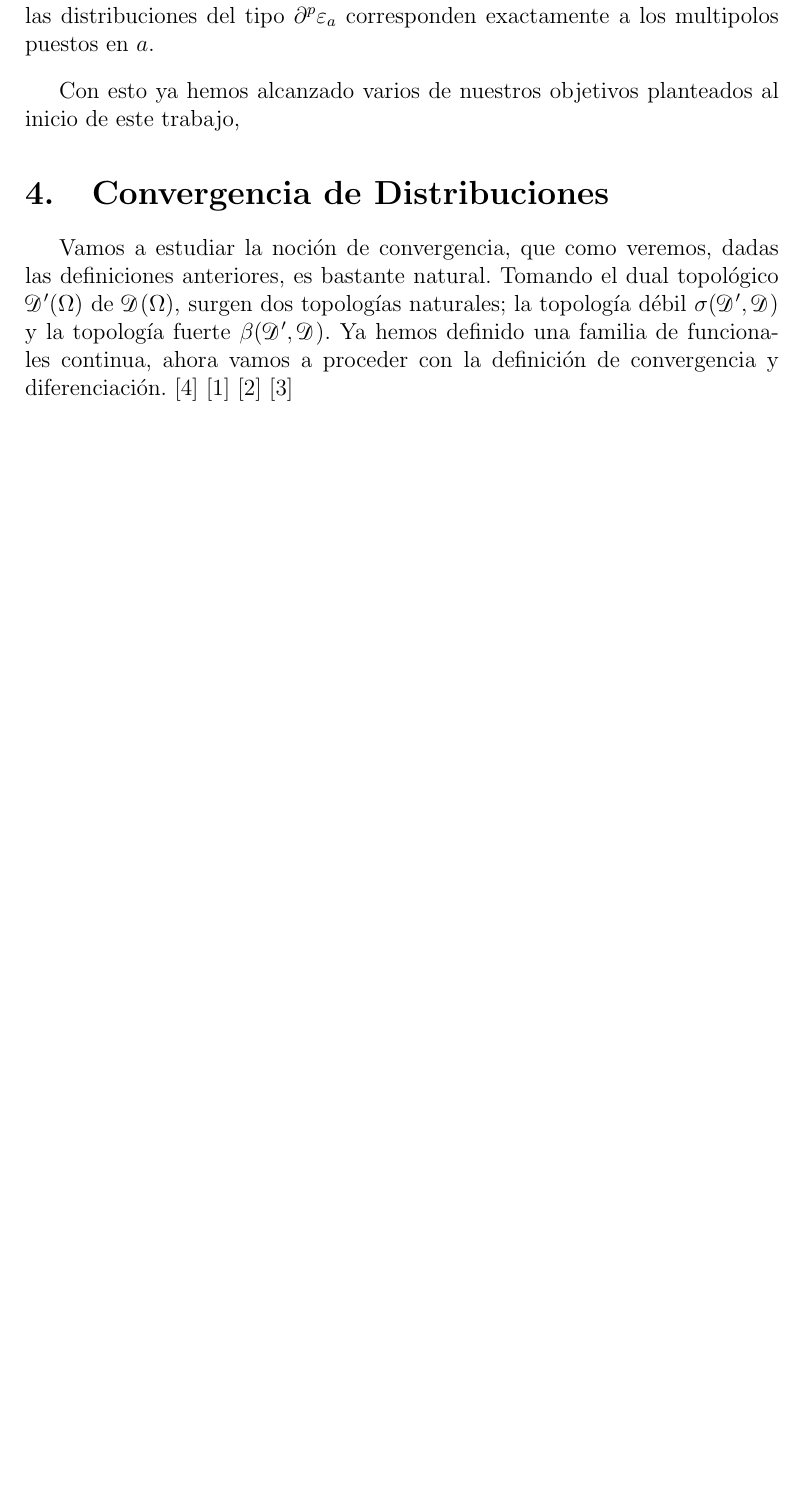
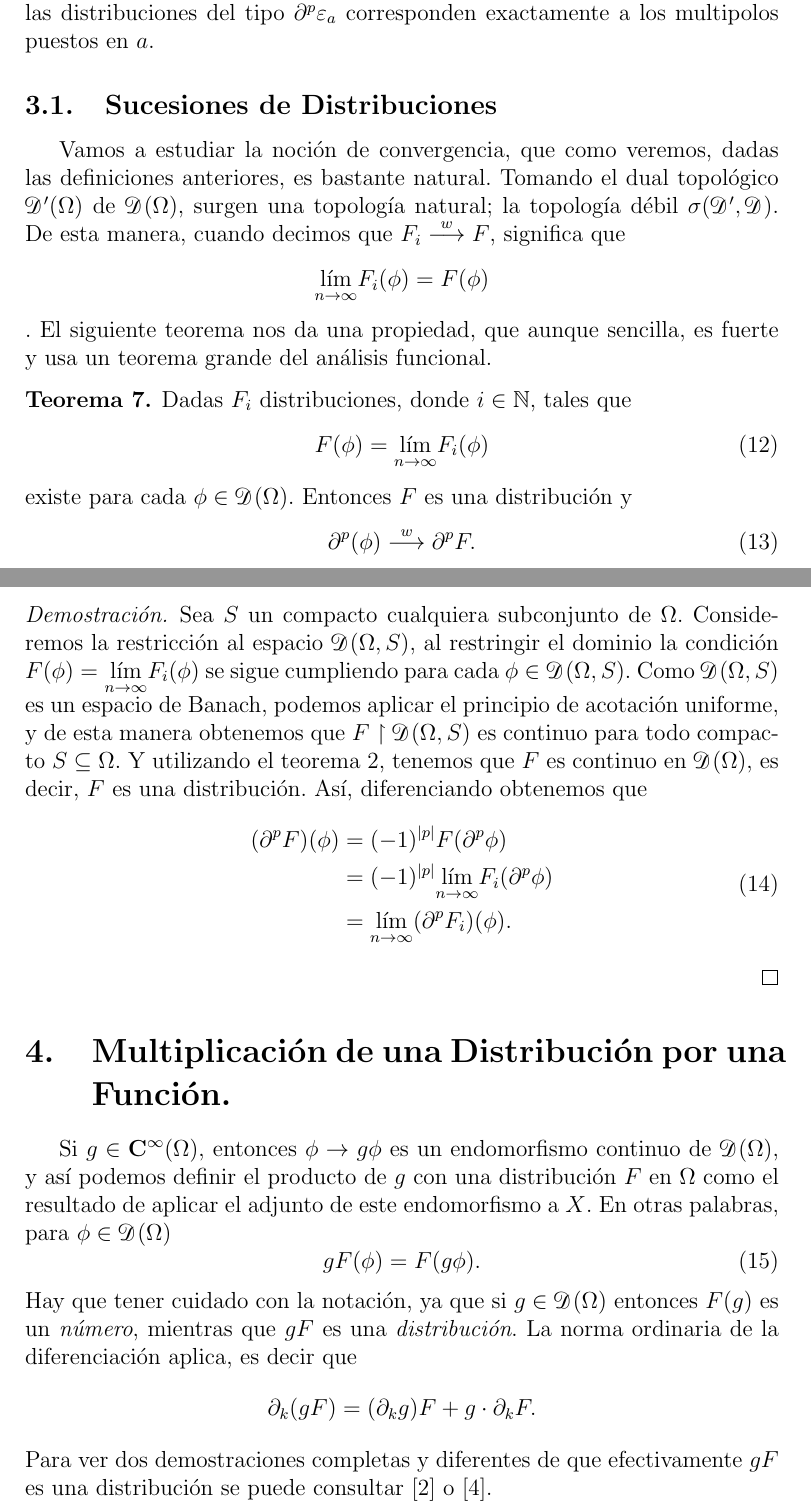
Before and after one commit to Cristrian/distribuciones-funcional, a LaTeX paper (main.tex): part of page 6 of 6 before the commit and two parts of pages 6 and 7 of 8 after it, the two joined at a grey line, cut so that both start at the same text, the shorter picture padded with empty space. Compiled offline with pdfLaTeX.

Commit message:
final version

```diff
--- a/main.tex
+++ b/main.tex
@@ -250,19 +259,63 @@ Veamos el siguiente ejemplo de una distribución que no es una función.
 	del tipo $ \partial^{p}\varepsilon_a  $ corresponden exactamente a los
 	multipolos puestos en $ a $.
 \end{example}
-Con esto ya hemos alcanzado varios de nuestros objetivos planteados al inicio de este trabajo,
 
-\section{Convergencia de Distribuciones}
+
+
+\subsection{Sucesiones de Distribuciones}
 Vamos a estudiar la noción de convergencia, que como veremos, dadas las definiciones
 anteriores, es bastante natural. Tomando el dual topológico $ \mathscr{D}'(\Omega) $
-de $ \mathscr{D}(\Omega) $, surgen dos topologías naturales; la topología débil
-$ \sigma(\mathscr{D}', \mathscr{D}) $ y la topología fuerte
-$ \beta(\mathscr{D}', \mathscr{D}) $.
-Ya hemos definido una familia de funcionales continua, ahora vamos a proceder con
-la definición de convergencia y diferenciación.
-\cite{Rudin}
-\cite{Edwards}
-\cite{Halperin}
-\cite{Strichartz}
+de $ \mathscr{D}(\Omega) $, surgen una topología natural; la topología débil
+$ \sigma(\mathscr{D}', \mathscr{D}) $.
+De esta manera, cuando decimos que $ F_i \overset{w}{\longrightarrow} F $, significa que
+\[  \underset{n\to \infty}{\lim}{F_i}(\phi) = F (\phi)  \].
+El siguiente teorema nos da una propiedad, que aunque sencilla, es fuerte y usa un teorema
+grande del análisis funcional.
+\begin{theorem}\normalfont
+	Dadas $ F_i $ distribuciones, donde $ i \in \mathbb{N} $, tales que
+	\begin{equation}
+		F(\phi) = \underset{n\to \infty}{\lim}{F_i}(\phi)
+	\end{equation}
+existe para cada $ \phi \in \mathscr{D}(\Omega) $. Entonces $ F $ es una distribución y
+\begin{equation}
+	\partial^{p}(\phi) \overset{w}{\longrightarrow} \partial^p F.
+\end{equation}
+\end{theorem}
+\begin{proof}
+	Sea $ S $ un compacto cualquiera subconjunto de $ \Omega $.
+	Consideremos la restricción al espacio $ \mathscr{D}(\Omega, S) $, al restringir el dominio
+	la condición $ F(\phi) = \underset{n\to \infty}{\lim}{F_i}(\phi) $ se sigue cumpliendo para
+	cada $ \phi \in \mathscr{D}(\Omega, S) $. Como $ \mathscr{D}(\Omega, S)  $ es un espacio
+	de Banach, podemos aplicar el principio de acotación uniforme, y de esta manera
+	obtenemos que $ F\restriction{ \mathscr{D}(\Omega, S)} $ es continuo para todo compacto
+ 	$ S\subseteq\Omega $. Y utilizando el teorema \ref{col:equiv}, tenemos que $ F $
+ 	es continuo en $ \mathscr{D}(\Omega) $, es decir, $ F $ es una distribución.
+ 	Así, diferenciando obtenemos que
+ 	\begin{equation}
+ 		\begin{split}
+ 			(\partial^p F)(\phi) &= (-1)^{|p|} F(\partial^p \phi) \\
+ 			& = (-1)^{|p|} \underset{n\to \infty}{\lim}{F_i}(\partial^p \phi)\\
+ 			& = \underset{n\to \infty}{\lim}{(\partial^p F_i)}(\phi).
+ 		\end{split}
+ 	\end{equation}
+\end{proof}
+\section{Multiplicación de una Distribución por una Función.}
+Si $ g \in \mathbf{C}^\infty(\Omega) $, entonces $ \phi \to g\phi $ es un endomorfismo
+continuo de $ \mathscr{D}(\Omega) $, y así podemos definir el producto de $ g $ con
+una distribución $ F $ en $ \Omega $ como el resultado de aplicar el adjunto de este
+endomorfismo a $ X $. En otras palabras, para $ \phi \in \mathscr{D}(\Omega) $
+\begin{equation}
+	gF(\phi) = F(g\phi).
+\end{equation}
+Hay que tener cuidado con la notación, ya que si $ g\in \mathscr{D}(\Omega) $ entonces
+$  F(g) $ es un \textit{número}, mientras que $ gF $ es una \textit{distribución}.
+La norma ordinaria de la diferenciación aplica, es decir que
+\begin{equation*}
+	\partial_{k}(gF) = (\partial_{k} g)F + g\cdot \partial_{k}F.
+\end{equation*}
+Para ver dos demostraciones completas y diferentes de que efectivamente
+$ gF $ es una distribución se puede consultar \cite{Halperin} o \cite{Rudin}.
+
+\newpage
 \printbibliography
 \end{document}
```
Also changed, not shown: main.pdf, main.tex (11 more changed lines).
